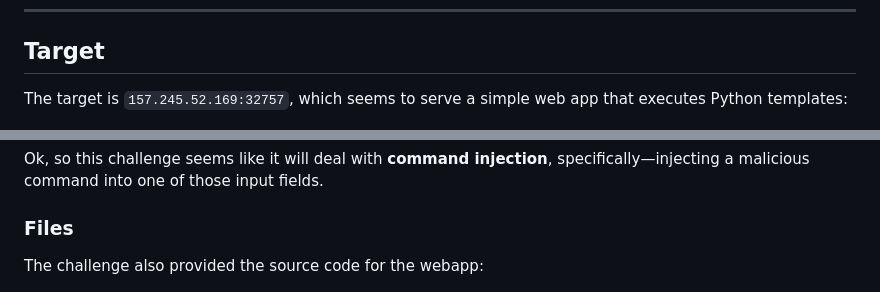
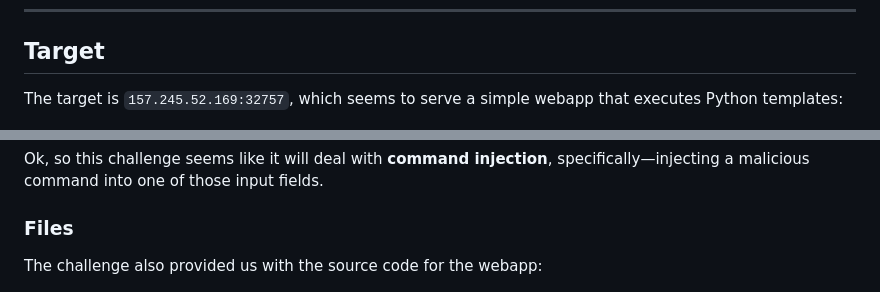
Before and after one commit to ykrx/offensive-security, a Markdown page: final-writeup/STACK-The-Flags-writeup.md, 2 parts joined by grey strips. Rendered like a GitHub page.

```diff
--- a/final-writeup/STACK-The-Flags-writeup.md
+++ b/final-writeup/STACK-The-Flags-writeup.md
@@ -12,7 +12,7 @@ Challenge: PyRunner
 
 ## Target
 
-The target is `157.245.52.169:32757`, which seems to serve a simple web app that executes Python templates:
+The target is `157.245.52.169:32757`, which seems to serve a simple webapp that executes Python templates:
 
 ![](./images/Pasted%20image%2020221203010534.png)
 
@@ -24,7 +24,7 @@ Ok, so this challenge seems like it will deal with **command injection**, specif
 
 ### Files
 
-The challenge also provided the source code for the webapp:
+The challenge also provided us with the source code for the webapp:
 
 ![](./images/Pasted%20image%2020221203060133.png)
 
```
Also changed, not shown: other parts of final-writeup/STACK-The-Flags-writeup.md (+1 -1 lines).
